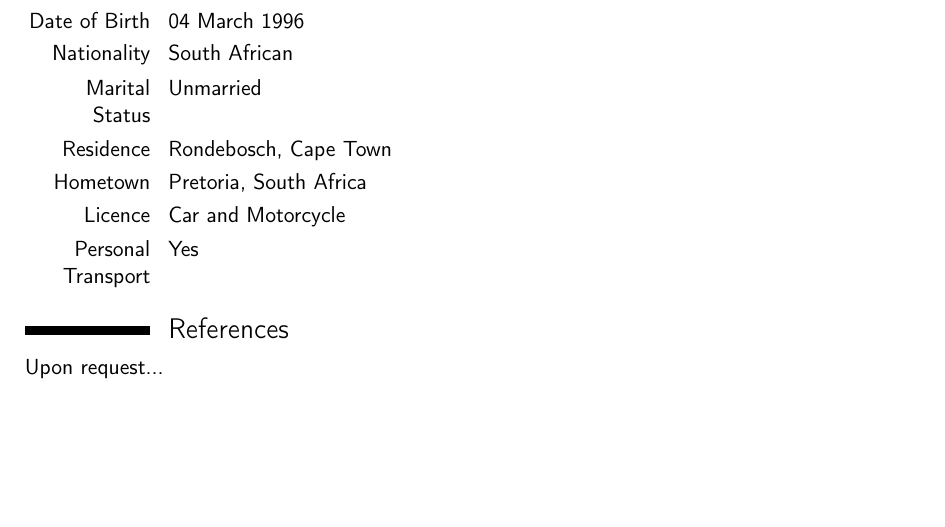
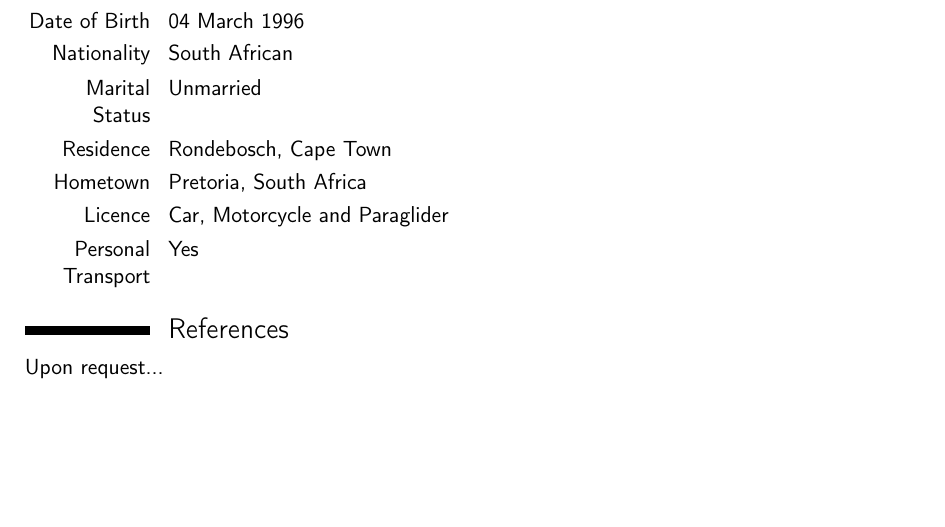
Before and after one commit to WalterSmuts/Curriculum-Vitae, a LaTeX CV (Walter Smuts - Curriculum Vitae.tex): part of page 3 of 3, cut so that both start at the same text. Compiled offline with pdfLaTeX.

Commit message:
Add paraglider to list of licenses

```diff
--- a/Walter Smuts - Curriculum Vitae.tex
+++ b/Walter Smuts - Curriculum Vitae.tex
@@ -198,7 +198,7 @@ calculations with. Unfortunately the flow meter purchased was faulty.}
 \cvitem{Marital Status}{Unmarried}
 \cvitem{Residence}{Rondebosch, Cape Town}
 \cvitem{Hometown}{Pretoria, South Africa}
-\cvitem{Licence}{Car and Motorcycle}
+\cvitem{Licence}{Car, Motorcycle and Paraglider}
 \cvitem{Personal Transport}{Yes}
 
 %%%%%%%%%%%%%%%%%%%%%%%%%%%%%%%%%%%%%%%%%%%%%%%%%%%%%%%%%%%%%%%%%%%%%%%%%%%%%%%%%%
```
